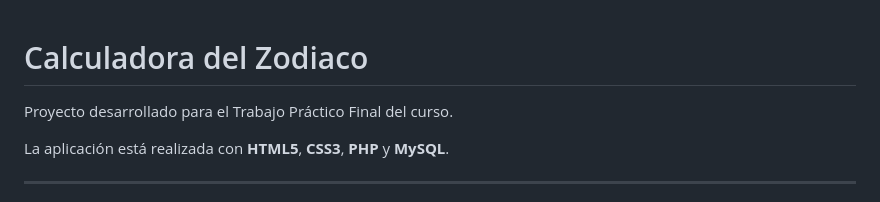
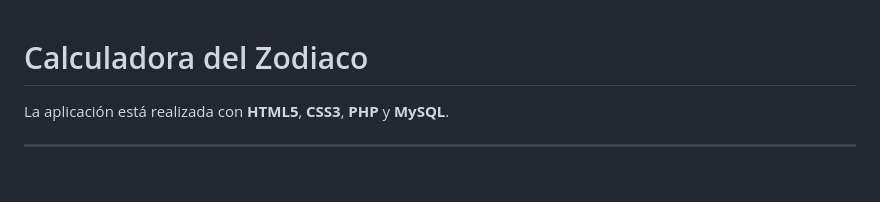
Before and after one commit to Nicolas2001git/utn-php-inicial, a Markdown page: README.md, the part around the change. GitHub-like rendering; blank space fills up the shorter version.

Commit message:
Cambios menores

```diff
--- a/README.md
+++ b/README.md
@@ -1,6 +1,5 @@
 # Calculadora del Zodiaco
 
-Proyecto desarrollado para el Trabajo Práctico Final del curso.
 
 La aplicación está realizada con **HTML5**, **CSS3**, **PHP** y **MySQL**.
 
```
